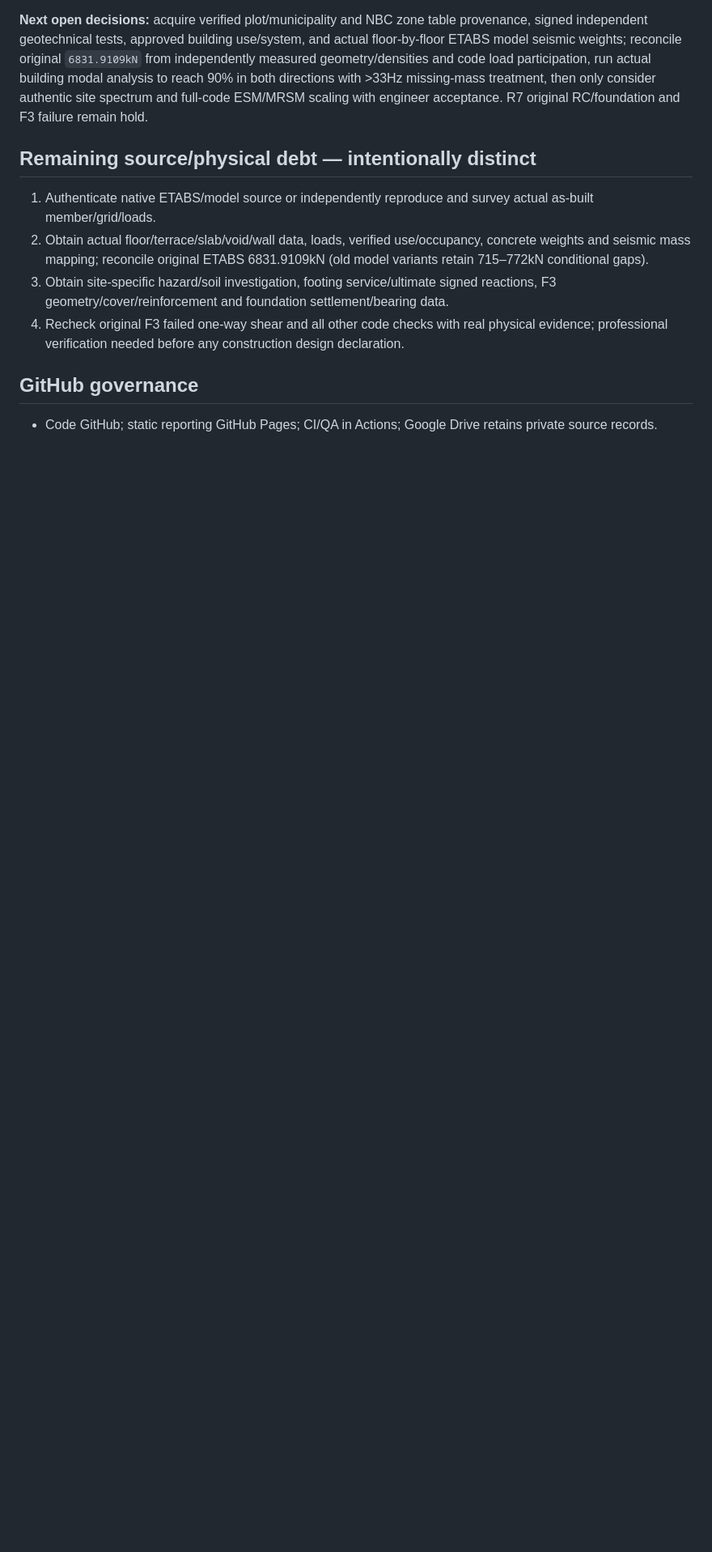
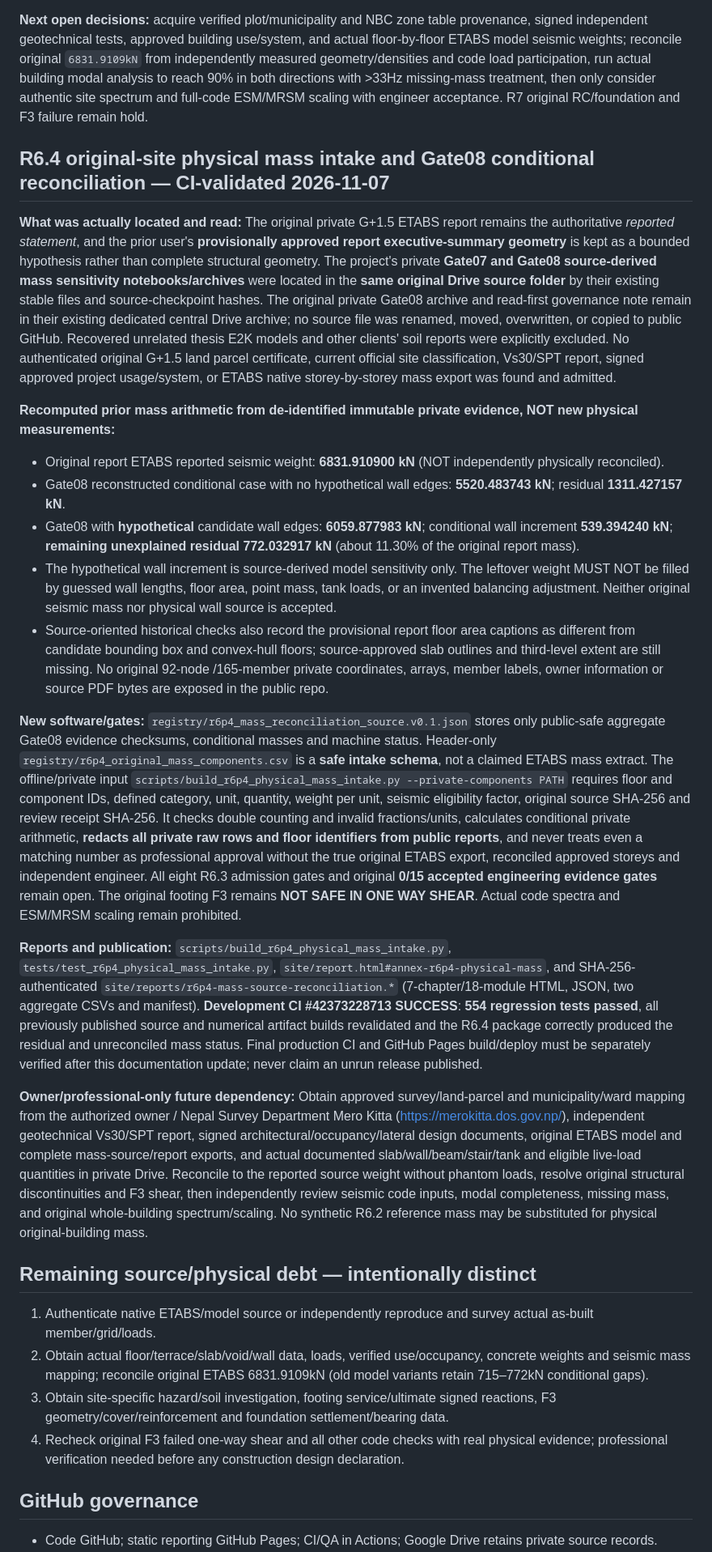
Before and after one commit to FabinGurung/JP_Structural_Analysis, a Markdown page: docs/ENGINE_ROADMAP_AND_DEBT_20261029.md, the part around the change. Shown at 81% size. GitHub-like rendering; blank space fills up the shorter version.

Commit message:
docs(R6.4): reconcile governed live roadmap to private Gate08 772.032917kN conditional residual and 554-test verified source; retain real-site evidence holds

```diff
--- a/docs/ENGINE_ROADMAP_AND_DEBT_20261029.md
+++ b/docs/ENGINE_ROADMAP_AND_DEBT_20261029.md
@@ -98,6 +98,23 @@ A **distinct versioned R6.2 four-mode input** preserves the earlier R6.1 six-mod
 
 **Next open decisions:** acquire verified plot/municipality and NBC zone table provenance, signed independent geotechnical tests, approved building use/system, and actual floor-by-floor ETABS model seismic weights; reconcile original `6831.9109kN` from independently measured geometry/densities and code load participation, run actual building modal analysis to reach 90% in both directions with >33Hz missing-mass treatment, then only consider authentic site spectrum and full-code ESM/MRSM scaling with engineer acceptance. R7 original RC/foundation and F3 failure remain hold.
 
+## R6.4 original-site physical mass intake and Gate08 conditional reconciliation — CI-validated 2026-11-07
+
+**What was actually located and read:** The original private G+1.5 ETABS report remains the authoritative *reported statement*, and the prior user's **provisionally approved report executive-summary geometry** is kept as a bounded hypothesis rather than complete structural geometry. The project's private **Gate07 and Gate08 source-derived mass sensitivity notebooks/archives** were located in the **same original Drive source folder** by their existing stable files and source-checkpoint hashes. The original private Gate08 archive and read-first governance note remain in their existing dedicated central Drive archive; no source file was renamed, moved, overwritten, or copied to public GitHub. Recovered unrelated thesis E2K models and other clients' soil reports were explicitly excluded. No authenticated original G+1.5 land parcel certificate, current official site classification, Vs30/SPT report, signed approved project usage/system, or ETABS native storey-by-storey mass export was found and admitted.
+
+**Recomputed prior mass arithmetic from de-identified immutable private evidence, NOT new physical measurements:**
+- Original report ETABS reported seismic weight: **6831.910900 kN** (NOT independently physically reconciled).
+- Gate08 reconstructed conditional case with no hypothetical wall edges: **5520.483743 kN**; residual **1311.427157 kN**.
+- Gate08 with **hypothetical** candidate wall edges: **6059.877983 kN**; conditional wall increment **539.394240 kN**; **remaining unexplained residual 772.032917 kN** (about 11.30% of the original report mass).
+- The hypothetical wall increment is source-derived model sensitivity only. The leftover weight MUST NOT be filled by guessed wall lengths, floor area, point mass, tank loads, or an invented balancing adjustment. Neither original seismic mass nor physical wall source is accepted.
+- Source-oriented historical checks also record the provisional report floor area captions as different from candidate bounding box and convex-hull floors; source-approved slab outlines and third-level extent are still missing. No original 92-node /165-member private coordinates, arrays, member labels, owner information or source PDF bytes are exposed in the public repo.
+
+**New software/gates:** `registry/r6p4_mass_reconciliation_source.v0.1.json` stores only public-safe aggregate Gate08 evidence checksums, conditional masses and machine status. Header-only `registry/r6p4_original_mass_components.csv` is a **safe intake schema**, not a claimed ETABS mass extract. The offline/private input `scripts/build_r6p4_physical_mass_intake.py --private-components PATH` requires floor and component IDs, defined category, unit, quantity, weight per unit, seismic eligibility factor, original source SHA-256 and review receipt SHA-256. It checks double counting and invalid fractions/units, calculates conditional private arithmetic, **redacts all private raw rows and floor identifiers from public reports**, and never treats even a matching number as professional approval without the true original ETABS export, reconciled approved storeys and independent engineer. All eight R6.3 admission gates and original **0/15 accepted engineering evidence gates** remain open. The original footing F3 remains **NOT SAFE IN ONE WAY SHEAR**. Actual code spectra and ESM/MRSM scaling remain prohibited.
+
+**Reports and publication:** `scripts/build_r6p4_physical_mass_intake.py`, `tests/test_r6p4_physical_mass_intake.py`, `site/report.html#annex-r6p4-physical-mass`, and SHA-256-authenticated `site/reports/r6p4-mass-source-reconciliation.*` (7-chapter/18-module HTML, JSON, two aggregate CSVs and manifest). **Development CI #42373228713 SUCCESS**: **554 regression tests passed**, all previously published source and numerical artifact builds revalidated and the R6.4 package correctly produced the residual and unreconciled mass status. Final production CI and GitHub Pages build/deploy must be separately verified after this documentation update; never claim an unrun release published.
+
+**Owner/professional-only future dependency:** Obtain approved survey/land-parcel and municipality/ward mapping from the authorized owner / Nepal Survey Department Mero Kitta (https://merokitta.dos.gov.np/), independent geotechnical Vs30/SPT report, signed architectural/occupancy/lateral design documents, original ETABS model and complete mass-source/report exports, and actual documented slab/wall/beam/stair/tank and eligible live-load quantities in private Drive. Reconcile to the reported source weight without phantom loads, resolve original structural discontinuities and F3 shear, then independently review seismic code inputs, modal completeness, missing mass, and original whole-building spectrum/scaling. No synthetic R6.2 reference mass may be substituted for physical original-building mass.
+
 ## Remaining source/physical debt — intentionally distinct
 
 1. Authenticate native ETABS/model source or independently reproduce and survey actual as-built member/grid/loads.
```
